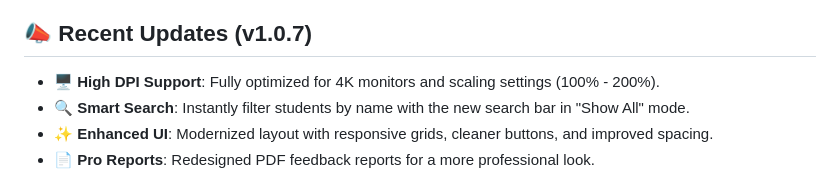
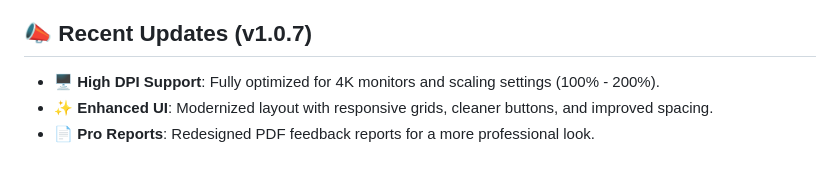
Before and after one commit to Cortocircuito/Feedback-Flow, a Markdown page: README.md, the part around the change. Rendered like a GitHub page.

Commit message:
Update README to remove Smart Search feature
Removed the Smart Search feature mention from recent updates.

```diff
--- a/README.md
+++ b/README.md
@@ -23,7 +23,6 @@
 ## 📣 Recent Updates (v1.0.7)
 
 - **🖥️ High DPI Support**: Fully optimized for 4K monitors and scaling settings (100% - 200%).
-- **🔍 Smart Search**: Instantly filter students by name with the new search bar in "Show All" mode.
 - **✨ Enhanced UI**: Modernized layout with responsive grids, cleaner buttons, and improved spacing.
 - **📄 Pro Reports**: Redesigned PDF feedback reports for a more professional look.
 
```
